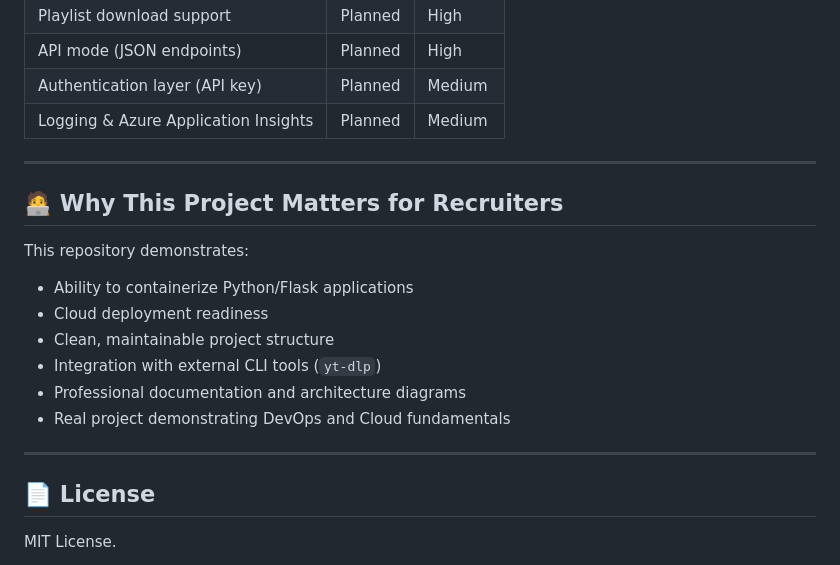
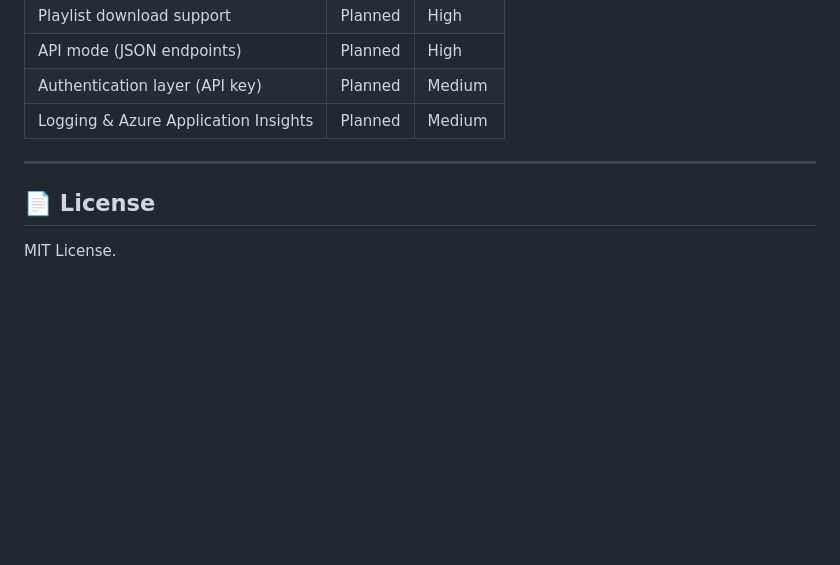
Before and after one commit to oliverjueguen/yt-downloader, a Markdown page: README.md, the part around the change. GitHub-like rendering; blank space fills up the shorter version.

Commit message:
Remove project significance section from README
Removed section explaining project significance for recruiters.

```diff
--- a/README.md
+++ b/README.md
@@ -140,19 +140,6 @@ az containerapp create   --name yt-downloader   --resource-group <group>   --env
 
 ---
 
-## 🧑‍💻 Why This Project Matters for Recruiters
-
-This repository demonstrates:
-
-- Ability to containerize Python/Flask applications
-- Cloud deployment readiness
-- Clean, maintainable project structure
-- Integration with external CLI tools (`yt-dlp`)
-- Professional documentation and architecture diagrams
-- Real project demonstrating DevOps and Cloud fundamentals
-
----
-
 ## 📄 License
 
 MIT License.
```
